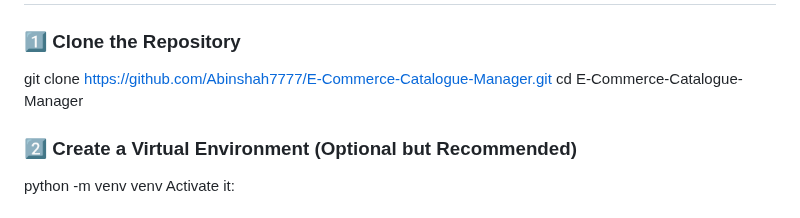
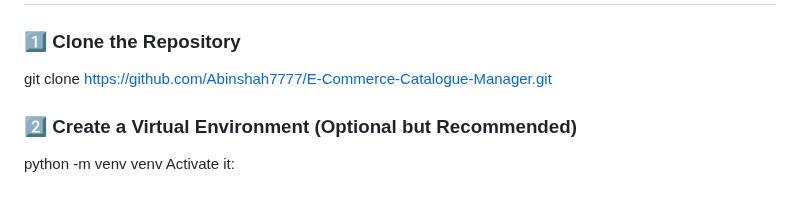
Before and after one commit to Abinshah7777/E-Commerce-Catalogue-Manager, a Markdown page: README.md, the part around the change. Rendered like a GitHub page.

```diff
--- a/README.md
+++ b/README.md
@@ -82,7 +82,7 @@ Catalogue_Manager/
 # 🧑‍💻 Setup Instructions
 ### 1️⃣ Clone the Repository
 git clone https://github.com/Abinshah7777/E-Commerce-Catalogue-Manager.git
-cd E-Commerce-Catalogue-Manager
+
 
 ### 2️⃣ Create a Virtual Environment (Optional but Recommended)
 
```
